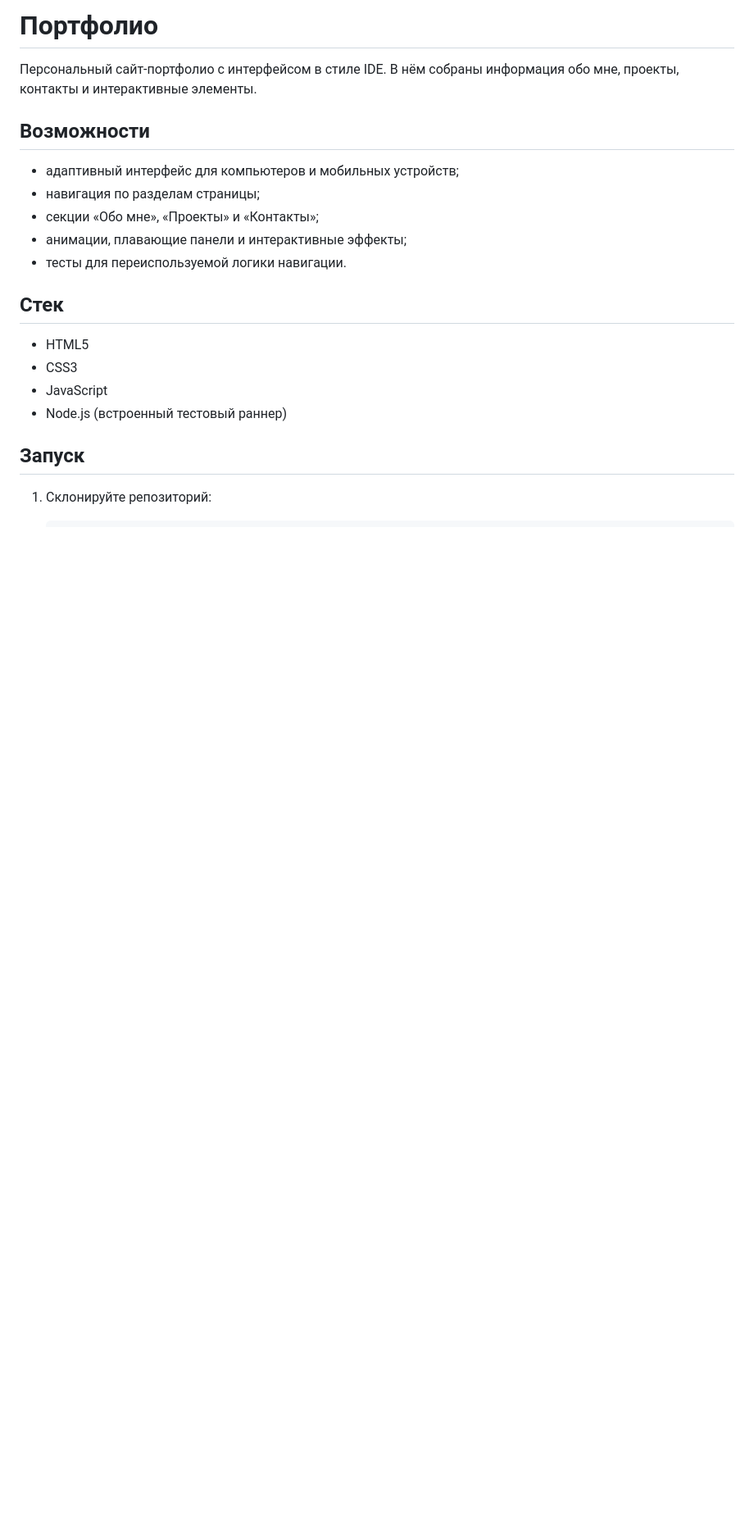
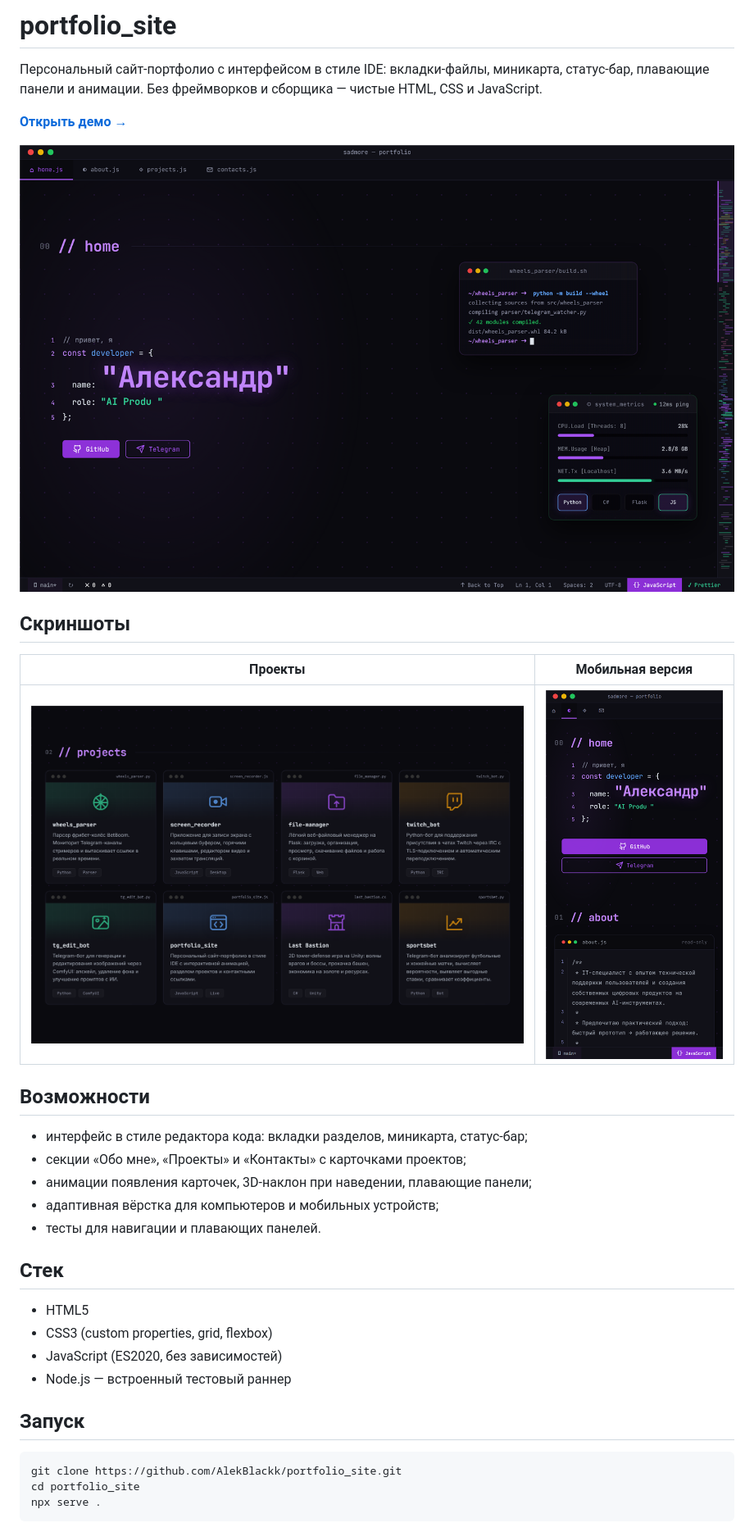
Before and after one commit to AlekBlackk/portfolio_site, a Markdown page: README.md, the part around one of its changes. Shown at 82% size. Drawn GitHub-style; pictures changed too: docs/images/preview-desktop.png (added), docs/images/preview-mobile.png (added), docs/images/preview-projects.png (added); blank space fills up the shorter version.

````diff
--- a/README.md
+++ b/README.md
@@ -1,23 +1,39 @@
-# Портфолио
+# portfolio_site
 
-Персональный сайт-портфолио с интерфейсом в стиле IDE. В нём собраны информация обо мне, проекты, контакты и интерактивные элементы.
+Персональный сайт-портфолио с интерфейсом в стиле IDE: вкладки-файлы, миникарта, статус-бар,
+плавающие панели и анимации. Без фреймворков и сборщика — чистые HTML, CSS и JavaScript.
+
+<!-- Замените ссылку на адрес GitHub Pages после включения деплоя -->
+**[Открыть демо →](https://alekblackk.github.io/portfolio_site/)**
+
+![Главный экран портфолио](docs/images/preview-desktop.png)
+
+## Скриншоты
+
+| Проекты | Мобильная версия |
+| --- | --- |
+| ![Секция проектов](docs/images/preview-projects.png) | ![Мобильная версия](docs/images/preview-mobile.png) |
 
 ## Возможности
 
-- адаптивный интерфейс для компьютеров и мобильных устройств;
-- навигация по разделам страницы;
-- секции «Обо мне», «Проекты» и «Контакты»;
-- анимации, плавающие панели и интерактивные эффекты;
-- тесты для переиспользуемой логики навигации.
+- интерфейс в стиле редактора кода: вкладки разделов, миникарта, статус-бар;
+- секции «Обо мне», «Проекты» и «Контакты» с карточками проектов;
+- анимации появления карточек, 3D-наклон при наведении, плавающие панели;
+- адаптивная вёрстка для компьютеров и мобильных устройств;
+- тесты для навигации и плавающих панелей.
 
 ## Стек
 
 - HTML5
-- CSS3
-- JavaScript
-- Node.js (встроенный тестовый раннер)
+- CSS3 (custom properties, grid, flexbox)
+- JavaScript (ES2020, без зависимостей)
+- Node.js — встроенный тестовый раннер
 
 ## Запуск
 
-1. Склонируйте репозиторий:
+```bash
+git clone https://github.com/AlekBlackk/portfolio_site.git
+cd portfolio_site
+npx serve .
+```
 
````
Also changed, not shown: other parts of README.md (+4 -11 lines), 2 other files.
